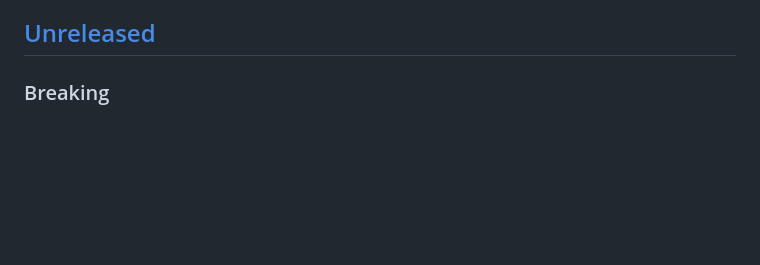
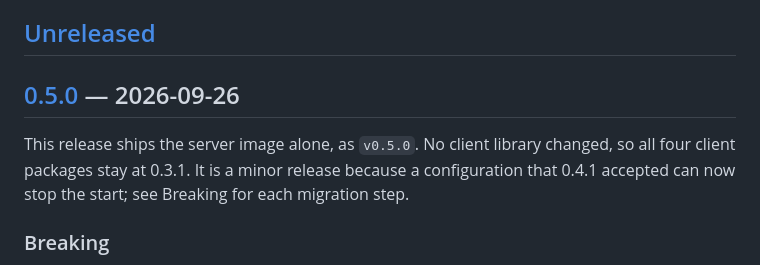
Before and after one commit to alternayte/queuebox, a Markdown page: CHANGELOG.md, the part around one of its changes. GitHub-like rendering; blank space fills up the shorter version.

Commit message:
docs: prepare the 0.5.0 release

```diff
--- a/CHANGELOG.md
+++ b/CHANGELOG.md
@@ -8,6 +8,12 @@ The format follows [Keep a Changelog](https://keepachangelog.com/en/1.1.0/), and
 the configuration schema and for the database schema.
 
 ## [Unreleased]
+
+## [0.5.0] — 2026-09-26
+
+This release ships the server image alone, as `v0.5.0`. No client library changed, so all four
+client packages stay at 0.3.1. It is a minor release because a configuration that 0.4.1 accepted
+can now stop the start; see Breaking for each migration step.
 
 ### Breaking
 
```
Also changed, not shown: other parts of CHANGELOG.md (+2 -1 lines).
